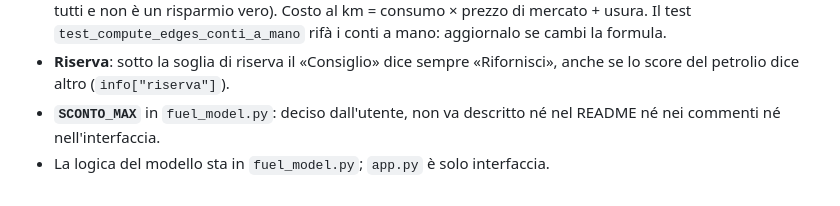
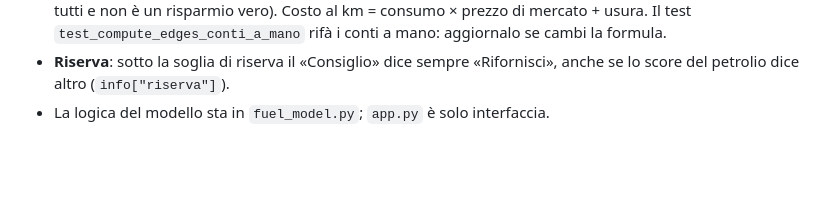
Before and after one commit to saveriopititto-bot/refillo, a Markdown page: CLAUDE.md, the part around the change. Drawn GitHub-style; blank space fills up the shorter version.

Commit message:
CLAUDE.md: tolta la riga su SCONTO_MAX
Co-Authored-By: Claude Opus 5.5 <noreply@anthropic.com>
Claude-Session: https://claude.ai/code/session_016EiiTK8BNQGabYum7DaDbf

```diff
--- a/CLAUDE.md
+++ b/CLAUDE.md
@@ -77,6 +77,4 @@ python -m compileall -q -x '/\.' .    # sintassi di tutti i file
   usura. Il test `test_compute_edges_conti_a_mano` rifà i conti a mano: aggiornalo se cambi la formula.
 - **Riserva**: sotto la soglia di riserva il «Consiglio» dice sempre «Rifornisci», anche se lo score del
   petrolio dice altro (`info["riserva"]`).
-- **`SCONTO_MAX`** in `fuel_model.py`: deciso dall'utente, non va descritto né nel README né nei commenti né
-  nell'interfaccia.
 - La logica del modello sta in `fuel_model.py`; `app.py` è solo interfaccia.
```
